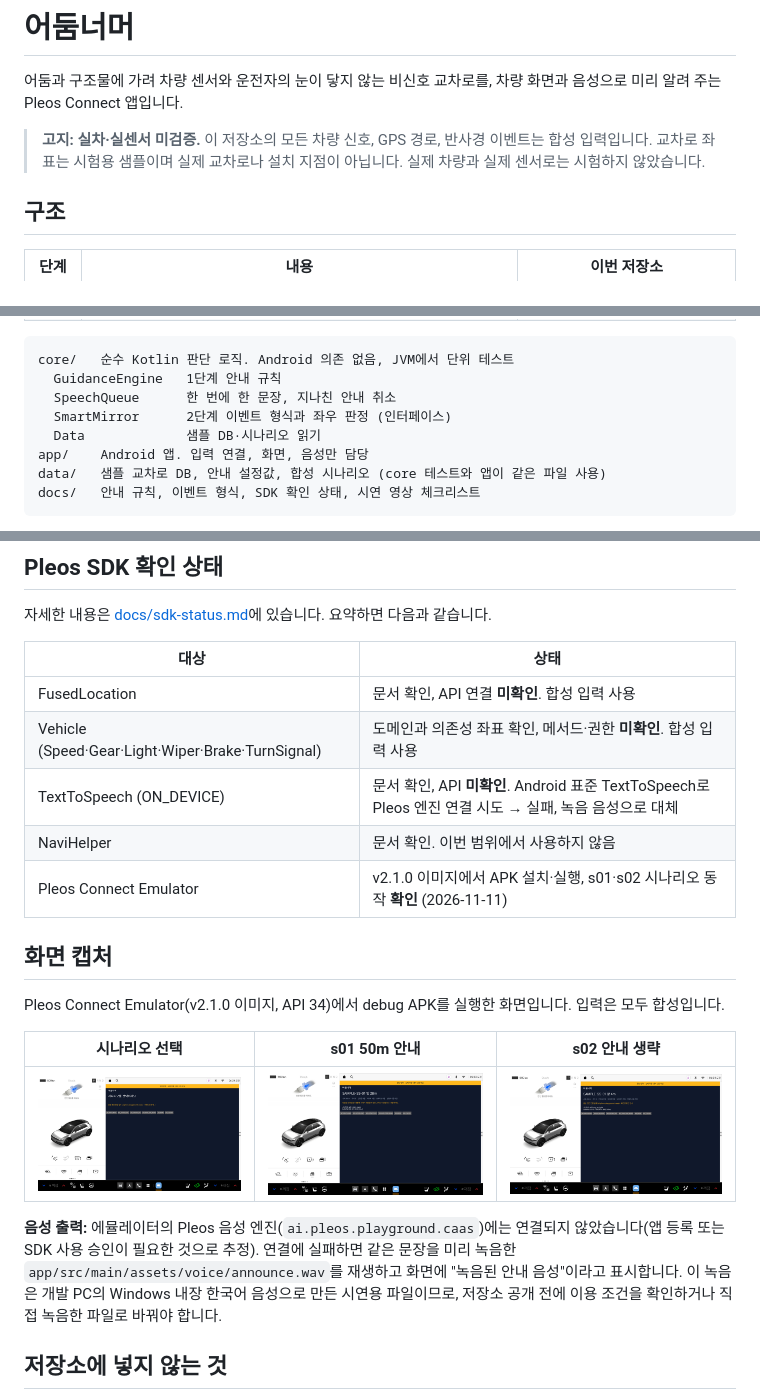
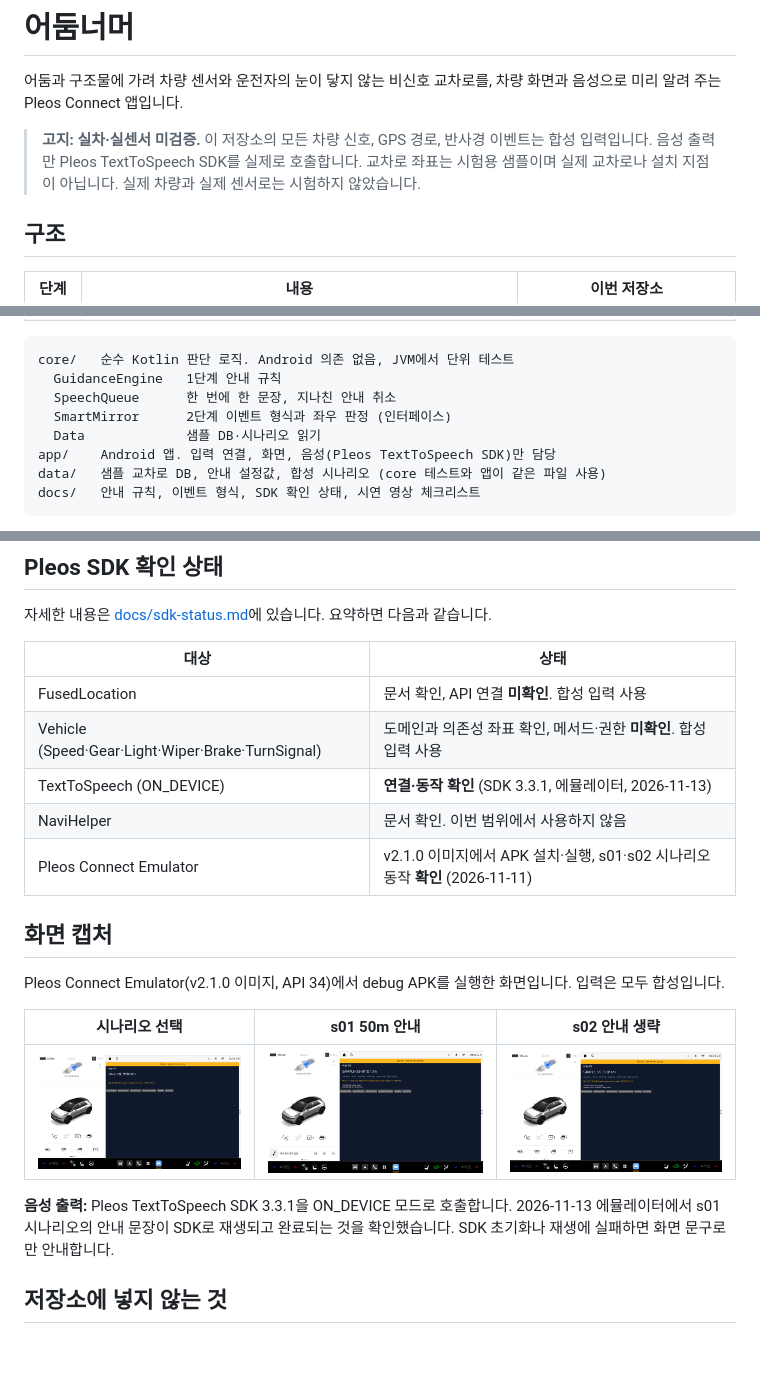
Before and after one commit to rolens2000/eodumneomeo, a Markdown page: README.md, 3 parts joined by grey strips. Rendered like a GitHub page; pictures changed too: docs/images/02-announce.png; blank space fills up the shorter version.

````diff
--- a/README.md
+++ b/README.md
@@ -2,7 +2,7 @@
 
 어둠과 구조물에 가려 차량 센서와 운전자의 눈이 닿지 않는 비신호 교차로를, 차량 화면과 음성으로 미리 알려 주는 Pleos Connect 앱입니다.
 
-> **고지: 실차·실센서 미검증.** 이 저장소의 모든 차량 신호, GPS 경로, 반사경 이벤트는 합성 입력입니다. 교차로 좌표는 시험용 샘플이며 실제 교차로나 설치 지점이 아닙니다. 실제 차량과 실제 센서로는 시험하지 않았습니다.
+> **고지: 실차·실센서 미검증.** 이 저장소의 모든 차량 신호, GPS 경로, 반사경 이벤트는 합성 입력입니다. 음성 출력만 Pleos TextToSpeech SDK를 실제로 호출합니다. 교차로 좌표는 시험용 샘플이며 실제 교차로나 설치 지점이 아닙니다. 실제 차량과 실제 센서로는 시험하지 않았습니다.
 
 ## 구조
 
@@ -17,7 +17,7 @@ core/   순수 Kotlin 판단 로직. Android 의존 없음, JVM에서 단위 테
   SpeechQueue      한 번에 한 문장, 지나친 안내 취소
   SmartMirror      2단계 이벤트 형식과 좌우 판정 (인터페이스)
   Data             샘플 DB·시나리오 읽기
-app/    Android 앱. 입력 연결, 화면, 음성만 담당
+app/    Android 앱. 입력 연결, 화면, 음성(Pleos TextToSpeech SDK)만 담당
 data/   샘플 교차로 DB, 안내 설정값, 합성 시나리오 (core 테스트와 앱이 같은 파일 사용)
 docs/   안내 규칙, 이벤트 형식, SDK 확인 상태, 시연 영상 체크리스트
 ```
@@ -75,7 +75,7 @@ Windows에서는 `gradlew.bat :core:test`. JDK 17이 필요합니다.
 |---|---|
 | FusedLocation | 문서 확인, API 연결 **미확인**. 합성 입력 사용 |
 | Vehicle (Speed·Gear·Light·Wiper·Brake·TurnSignal) | 도메인과 의존성 좌표 확인, 메서드·권한 **미확인**. 합성 입력 사용 |
-| TextToSpeech (ON_DEVICE) | 문서 확인, API **미확인**. Android 표준 TextToSpeech로 Pleos 엔진 연결 시도 → 실패, 녹음 음성으로 대체 |
+| TextToSpeech (ON_DEVICE) | **연결·동작 확인** (SDK 3.3.1, 에뮬레이터, 2026-11-13) |
 | NaviHelper | 문서 확인. 이번 범위에서 사용하지 않음 |
 | Pleos Connect Emulator | v2.1.0 이미지에서 APK 설치·실행, s01·s02 시나리오 동작 **확인** (2026-11-11) |
 
@@ -87,7 +87,7 @@ Pleos Connect Emulator(v2.1.0 이미지, API 34)에서 debug APK를 실행한
 |---|---|---|
 | ![시나리오 선택](docs/images/01-scenarios.png) | ![50m 안내](docs/images/02-announce.png) | ![안내 생략](docs/images/03-skip.png) |
 
-**음성 출력:** 에뮬레이터의 Pleos 음성 엔진(`ai.pleos.playground.caas`)에는 연결되지 않았습니다(앱 등록 또는 SDK 사용 승인이 필요한 것으로 추정). 연결에 실패하면 같은 문장을 미리 녹음한 `app/src/main/assets/voice/announce.wav`를 재생하고 화면에 "녹음된 안내 음성"이라고 표시합니다. 이 녹음은 개발 PC의 Windows 내장 한국어 음성으로 만든 시연용 파일이므로, 저장소 공개 전에 이용 조건을 확인하거나 직접 녹음한 파일로 바꿔야 합니다.
+**음성 출력:** Pleos TextToSpeech SDK 3.3.1을 ON_DEVICE 모드로 호출합니다. 2026-11-13 에뮬레이터에서 s01 시나리오의 안내 문장이 SDK로 재생되고 완료되는 것을 확인했습니다. SDK 초기화나 재생에 실패하면 화면 문구로만 안내합니다.
 
 ## 저장소에 넣지 않는 것
 
````
Also changed, not shown: docs/sdk-status.md (+1 -1 lines), 6 other files.
